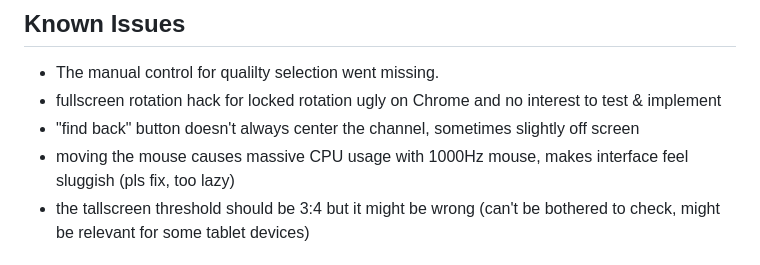
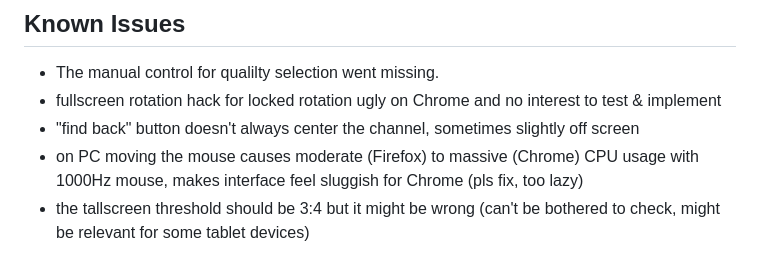
Before and after one commit to ballerburg9005/M3U-IPTV-HTML-SUCKLESS, a Markdown page: README.md, the part around the change. Rendered like a GitHub page.

```diff
--- a/README.md
+++ b/README.md
@@ -37,7 +37,7 @@ Why all this nonsense with the other projects?
 * The manual control for qualilty selection went missing.
 * fullscreen rotation hack for locked rotation ugly on Chrome and no interest to test & implement
 * "find back" button doesn't always center the channel, sometimes slightly off screen
-* moving the mouse causes massive CPU usage with 1000Hz mouse, makes interface feel sluggish (pls fix, too lazy)
+* on PC moving the mouse causes moderate (Firefox) to massive (Chrome) CPU usage with 1000Hz mouse, makes interface feel sluggish for Chrome (pls fix, too lazy)
 * the tallscreen threshold should be 3:4 but it might be wrong (can't be bothered to check, might be relevant for some tablet devices)
 
 
```
